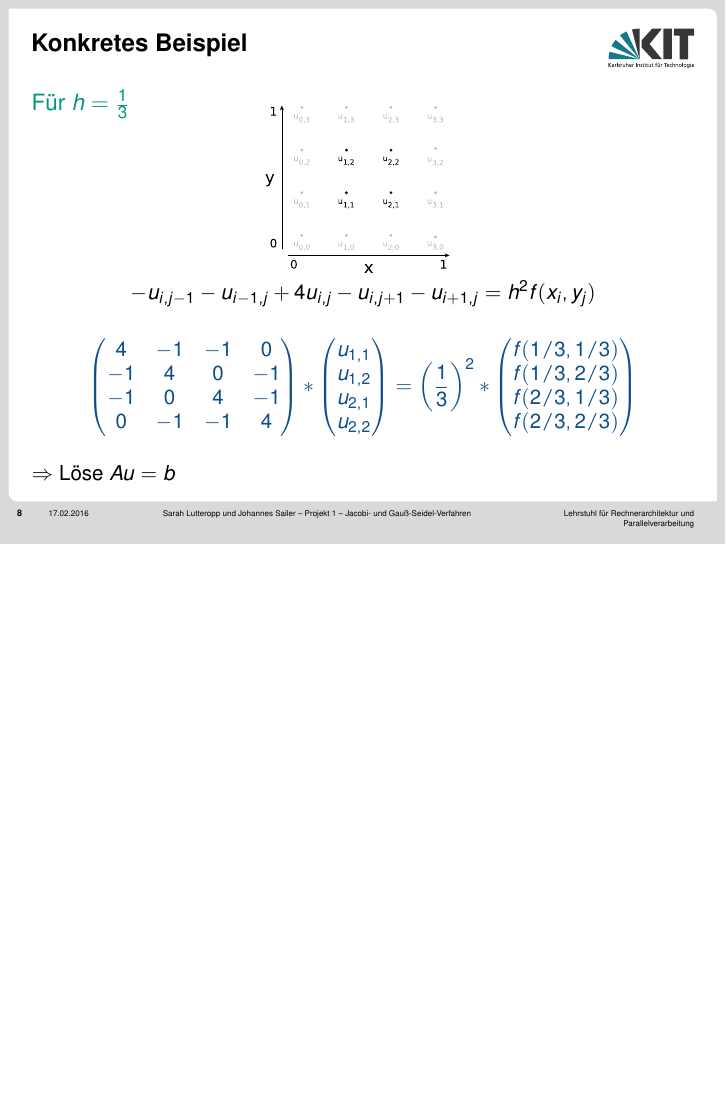
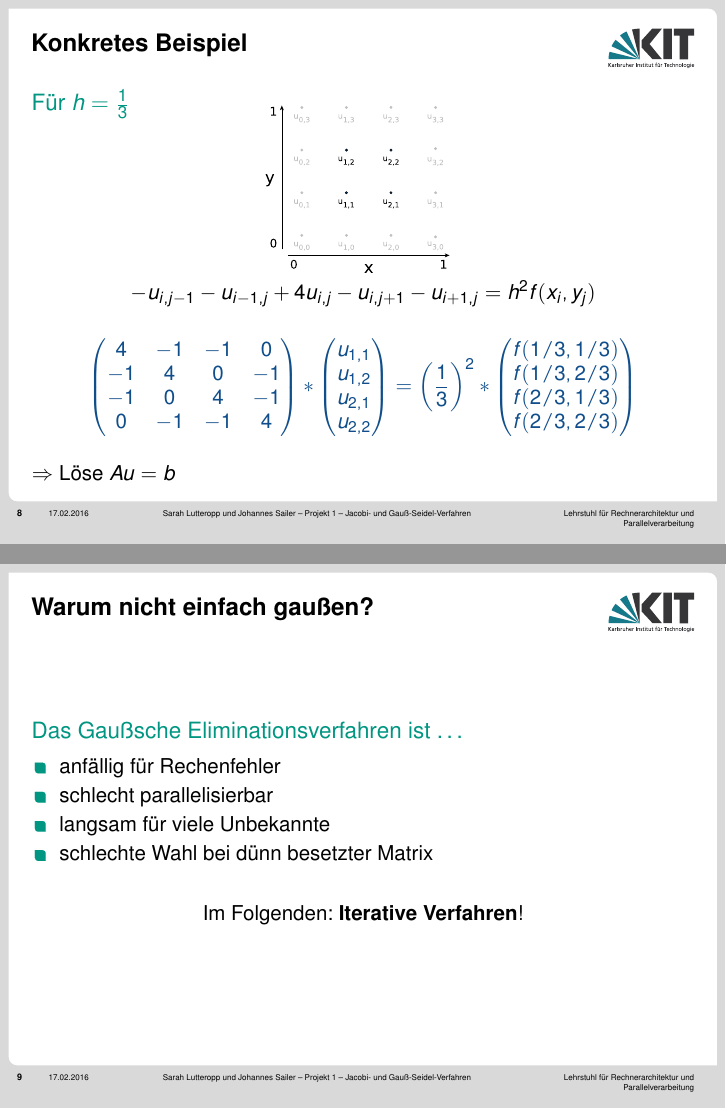
Before and after one commit to lutteropp/parallelDG, LaTeX slides (präsident/LaTeX-Version/present.tex): page 8 of 27 before the commit and pages 8 and 9 of 28 after it, the two joined at a grey line, the shorter picture padded with empty space. The pictures show the PDF file präsident/LaTeX-Version/present.pdf that the author committed with the source.

Commit message:
Folie hinzugefügt, wieso nicht einfach Gauß

```diff
--- a/präsident/LaTeX-Version/present.tex
+++ b/präsident/LaTeX-Version/present.tex
@@ -152,6 +152,23 @@ f(2/3,2/3)
 $$
 \end{block}
 $\Rightarrow$ Löse $Au=b$
+\end{frame}
+
+\begin{frame}
+\frametitle{Warum nicht einfach gaußen?}
+\begin{block}{Das Gaußsche Eliminationsverfahren ist \ldots}
+\begin{itemize}
+\item anfällig für Rechenfehler
+\item schlecht parallelisierbar
+\item langsam für viele Unbekannte
+\item schlechte Wahl bei dünn besetzter Matrix
+\end{itemize}
+\end{block}
+
+\begin{center}
+Im Folgenden: \textbf{Iterative Verfahren}!
+\end{center}
+
 \end{frame}
 
 \section{Mathematischer Hintergrund}
```
Also changed, not shown: präsident/LaTeX-Version/present.pdf, 4 other files.
